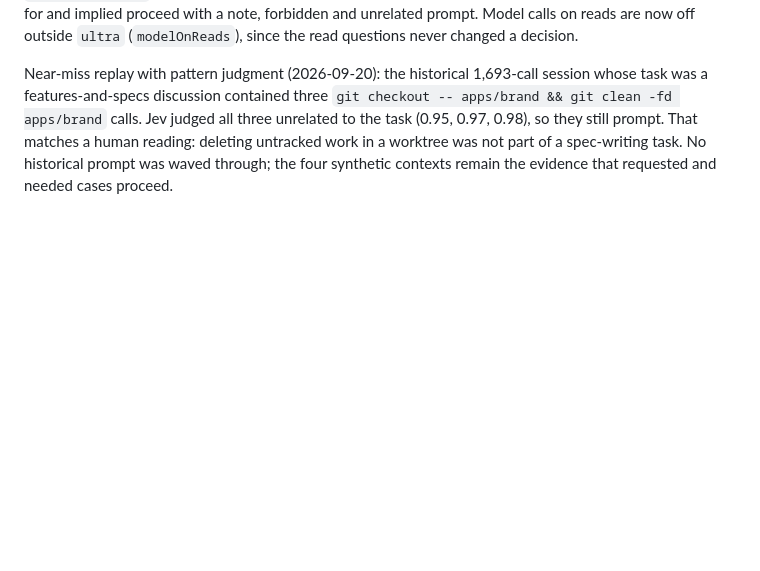
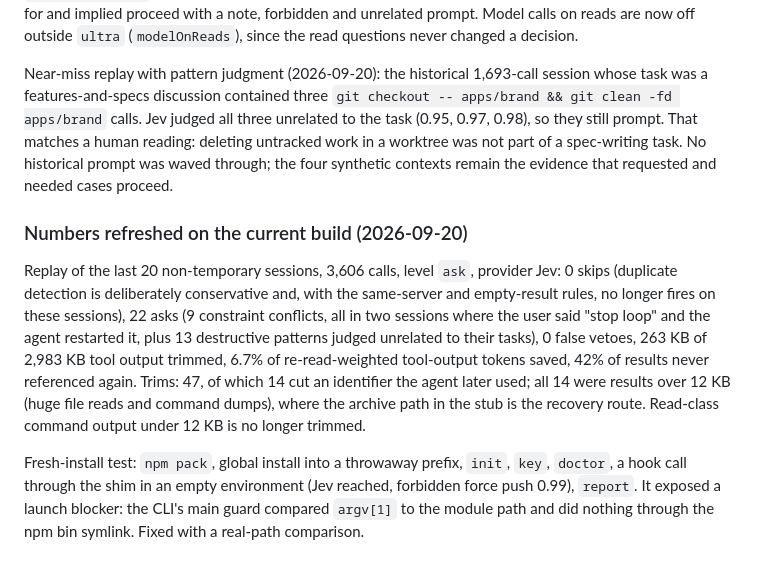
Before and after one commit to andrewli8/reflex, a Markdown page: docs/PLAN.md, the part around the change. Drawn GitHub-style; blank space fills up the shorter version.

Commit message:
docs: refreshed numbers on the current build, fresh-install findings

```diff
--- a/docs/PLAN.md
+++ b/docs/PLAN.md
@@ -822,3 +822,10 @@ Routing benchmark (2026-09-20), one repeat per arm, oracle-verified completion:
 Design change after the founder's point that the host's allowlist already covers command-level rules: deterministic checks now produce candidates, and at `ask`/`auto`/`ultra` Jev judges destructive-pattern candidates against the task. Three phrasings probed on four contexts (asked-for, implied, forbidden, unrelated force push): the constraint boolean gave 0.54 / 0.61 / 0.98 / 0.87 (unusable, destructive prior), a "did the goal request it" boolean gave 0.91 / 0.35 / 0.02 / 0.03 (misses implied), and a four-way choice gave requested 0.75 / needed 0.70 / forbidden 0.99 / unrelated 0.97 (all correct). Shipped the choice with `patternIntended` = 0.6 on requested + needed. Verified through the real hook from cold sessions: asked-for and implied proceed with a note, forbidden and unrelated prompt. Model calls on reads are now off outside `ultra` (`modelOnReads`), since the read questions never changed a decision.
 
 Near-miss replay with pattern judgment (2026-09-20): the historical 1,693-call session whose task was a features-and-specs discussion contained three `git checkout -- apps/brand && git clean -fd apps/brand` calls. Jev judged all three unrelated to the task (0.95, 0.97, 0.98), so they still prompt. That matches a human reading: deleting untracked work in a worktree was not part of a spec-writing task. No historical prompt was waved through; the four synthetic contexts remain the evidence that requested and needed cases proceed.
+
+
+### Numbers refreshed on the current build (2026-09-20)
+
+Replay of the last 20 non-temporary sessions, 3,606 calls, level `ask`, provider Jev: 0 skips (duplicate detection is deliberately conservative and, with the same-server and empty-result rules, no longer fires on these sessions), 22 asks (9 constraint conflicts, all in two sessions where the user said "stop loop" and the agent restarted it, plus 13 destructive patterns judged unrelated to their tasks), 0 false vetoes, 263 KB of 2,983 KB tool output trimmed, 6.7% of re-read-weighted tool-output tokens saved, 42% of results never referenced again. Trims: 47, of which 14 cut an identifier the agent later used; all 14 were results over 12 KB (huge file reads and command dumps), where the archive path in the stub is the recovery route. Read-class command output under 12 KB is no longer trimmed.
+
+Fresh-install test: `npm pack`, global install into a throwaway prefix, `init`, `key`, `doctor`, a hook call through the shim in an empty environment (Jev reached, forbidden force push 0.99), `report`. It exposed a launch blocker: the CLI's main guard compared `argv[1]` to the module path and did nothing through the npm bin symlink. Fixed with a real-path comparison.
```
Also changed, not shown: 1 other file.
